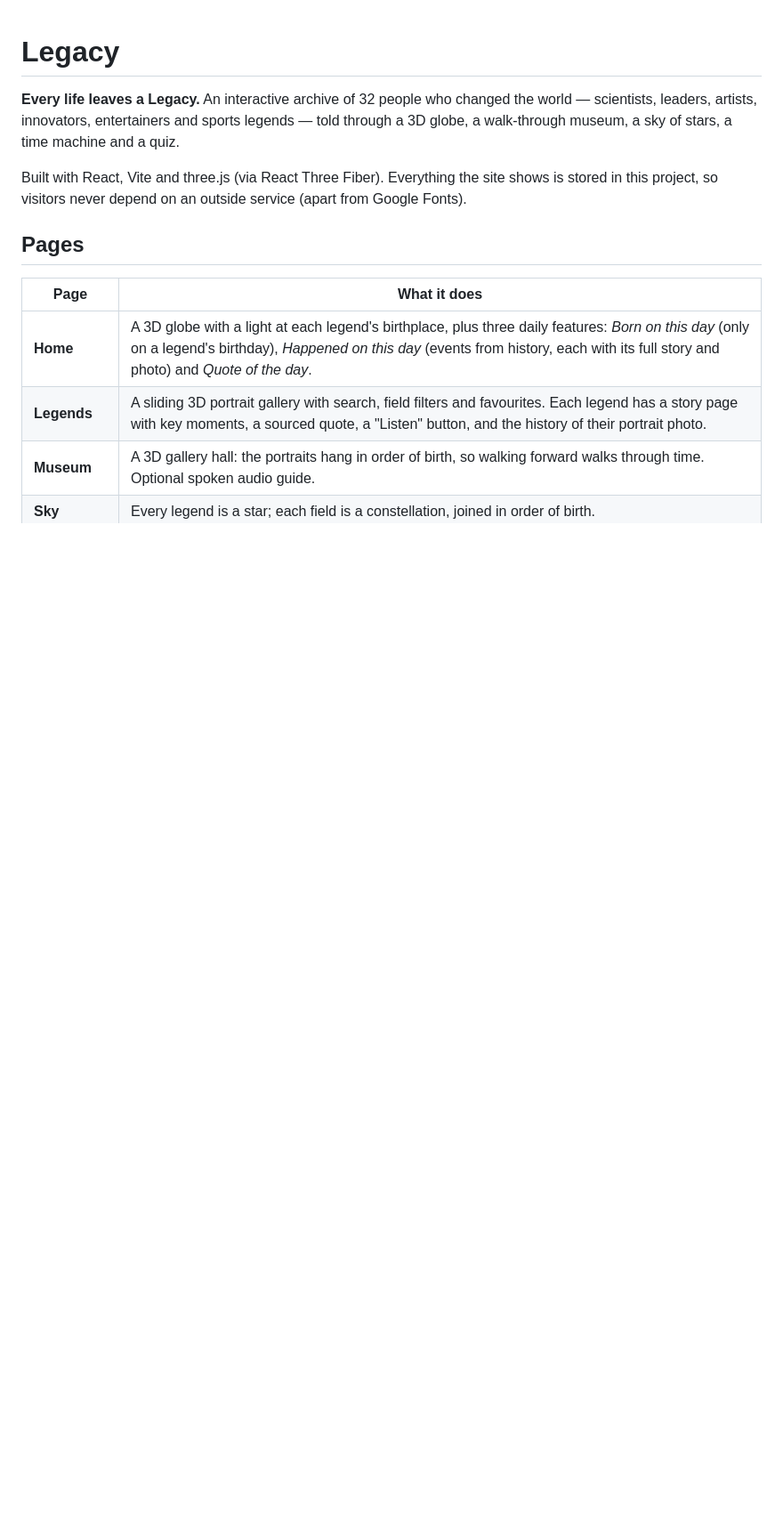
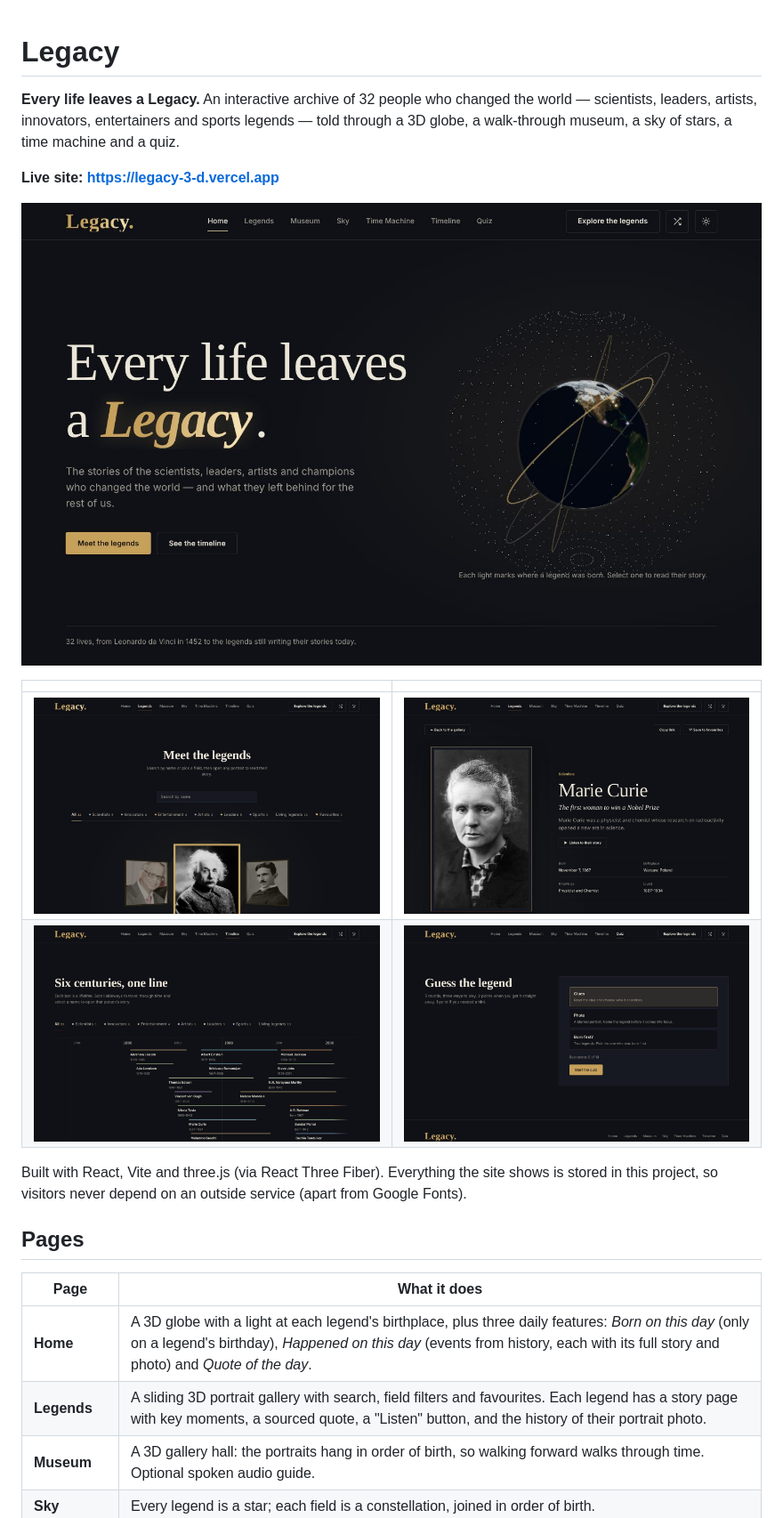
Before and after one commit to Saranpaul4/Legacy-3D, a Markdown page: README.md, the part around one of its changes. Shown at 89% size. Rendered like a GitHub page; pictures changed too: docs/screenshots/home.jpg (added), docs/screenshots/legends.jpg (added), docs/screenshots/quiz.jpg (added); blank space fills up the shorter version.

```diff
--- a/README.md
+++ b/README.md
@@ -1,6 +1,15 @@
 # Legacy
 
 **Every life leaves a Legacy.** An interactive archive of 32 people who changed the world — scientists, leaders, artists, innovators, entertainers and sports legends — told through a 3D globe, a walk-through museum, a sky of stars, a time machine and a quiz.
+
+**Live site: https://legacy-3-d.vercel.app**
+
+![The Legacy home page, with the 3D globe](docs/screenshots/home.jpg)
+
+| | |
+|---|---|
+| ![Legends gallery](docs/screenshots/legends.jpg) | ![A legend's story page](docs/screenshots/story.jpg) |
+| ![Timeline](docs/screenshots/timeline.jpg) | ![Quiz](docs/screenshots/quiz.jpg) |
 
 Built with React, Vite and three.js (via React Three Fiber). Everything the site shows is stored in this project, so visitors never depend on an outside service (apart from Google Fonts).
 
```
Also changed, not shown: other parts of README.md (+14 -3 lines), 8 other files.
